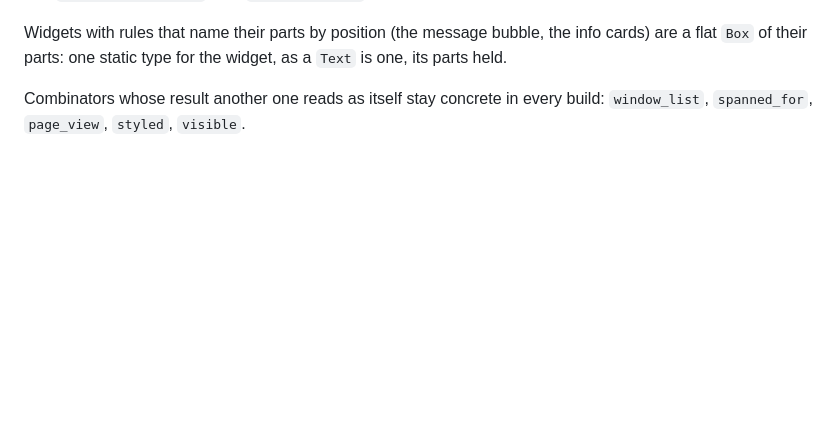
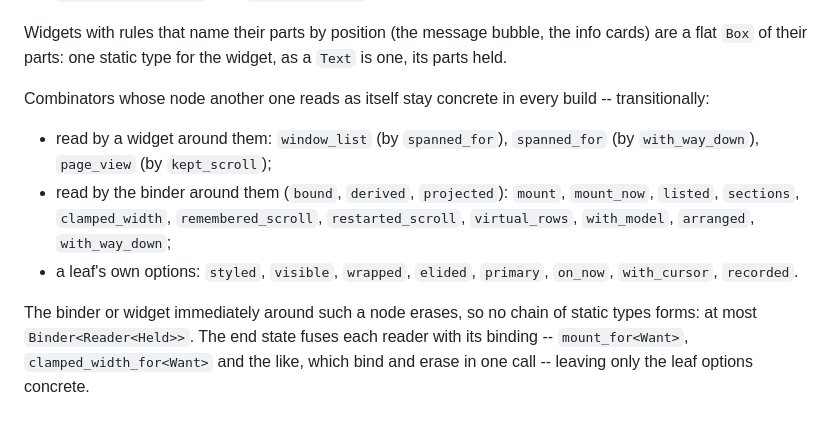
Before and after one commit to j4niwzis/skiff, a Markdown page: docs/erased-at-construction.md, the part around the change. Rendered like a GitHub page; blank space fills up the shorter version.

Commit message:
docs: the concrete returns, listed, and marked transitional

```diff
--- a/docs/erased-at-construction.md
+++ b/docs/erased-at-construction.md
@@ -60,5 +60,20 @@ Widgets with rules that name their parts by position (the message bubble,
 the info cards) are a flat `Box` of their parts: one static type for the
 widget, as a `Text` is one, its parts held.
 
-Combinators whose result another one reads as itself stay concrete in every
-build: `window_list`, `spanned_for`, `page_view`, `styled`, `visible`.
+Combinators whose node another one reads as itself stay concrete in every
+build -- transitionally:
+
+- read by a widget around them: `window_list` (by `spanned_for`),
+  `spanned_for` (by `with_way_down`), `page_view` (by `kept_scroll`);
+- read by the binder around them (`bound`, `derived`, `projected`): `mount`,
+  `mount_now`, `listed`, `sections`, `clamped_width`, `remembered_scroll`,
+  `restarted_scroll`, `virtual_rows`, `with_model`, `arranged`,
+  `with_way_down`;
+- a leaf's own options: `styled`, `visible`, `wrapped`, `elided`, `primary`,
+  `on_now`, `with_cursor`, `recorded`.
+
+The binder or widget immediately around such a node erases, so no chain of
+static types forms: at most `Binder<Reader<Held>>`. The end state fuses each
+reader with its binding -- `mount_for<Want>`, `clamped_width_for<Want>` and
+the like, which bind and erase in one call -- leaving only the leaf options
+concrete.
```
